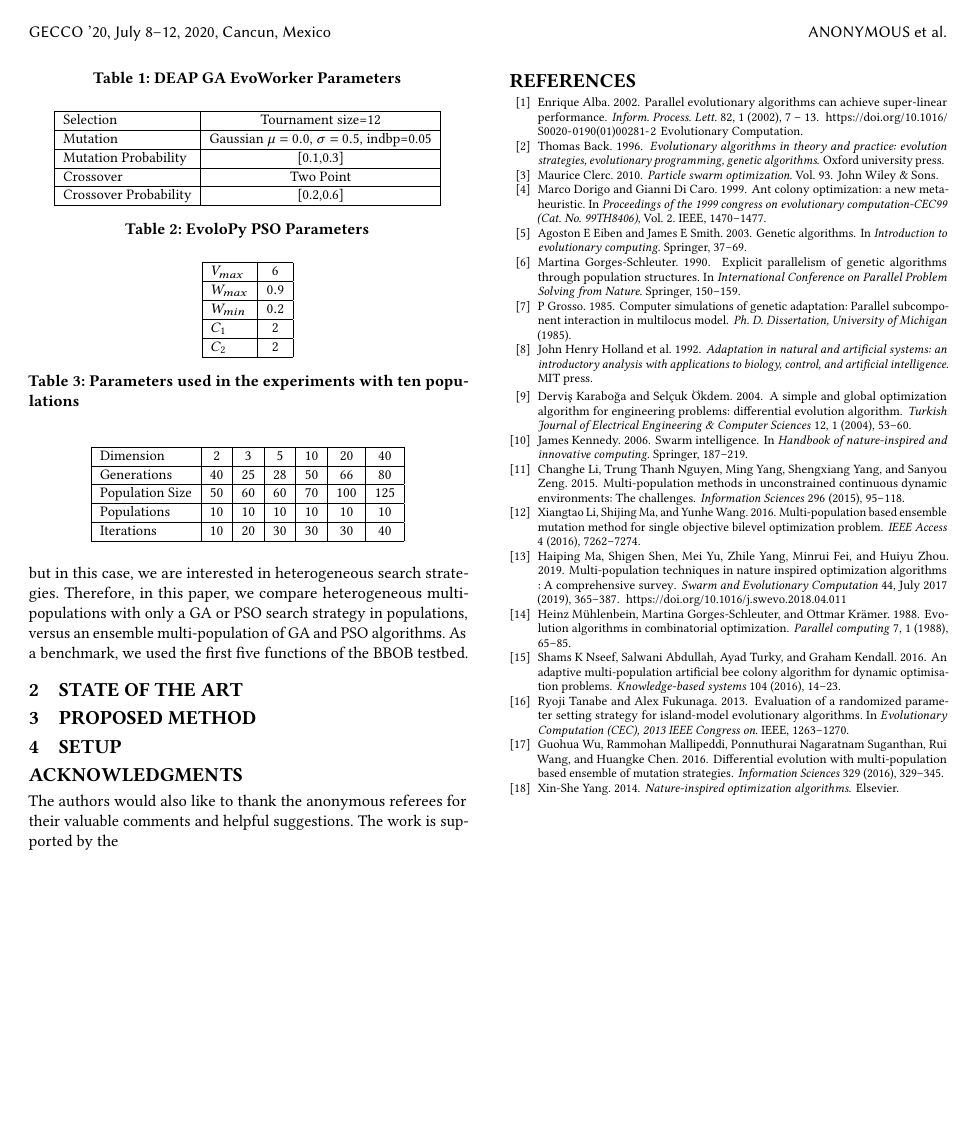
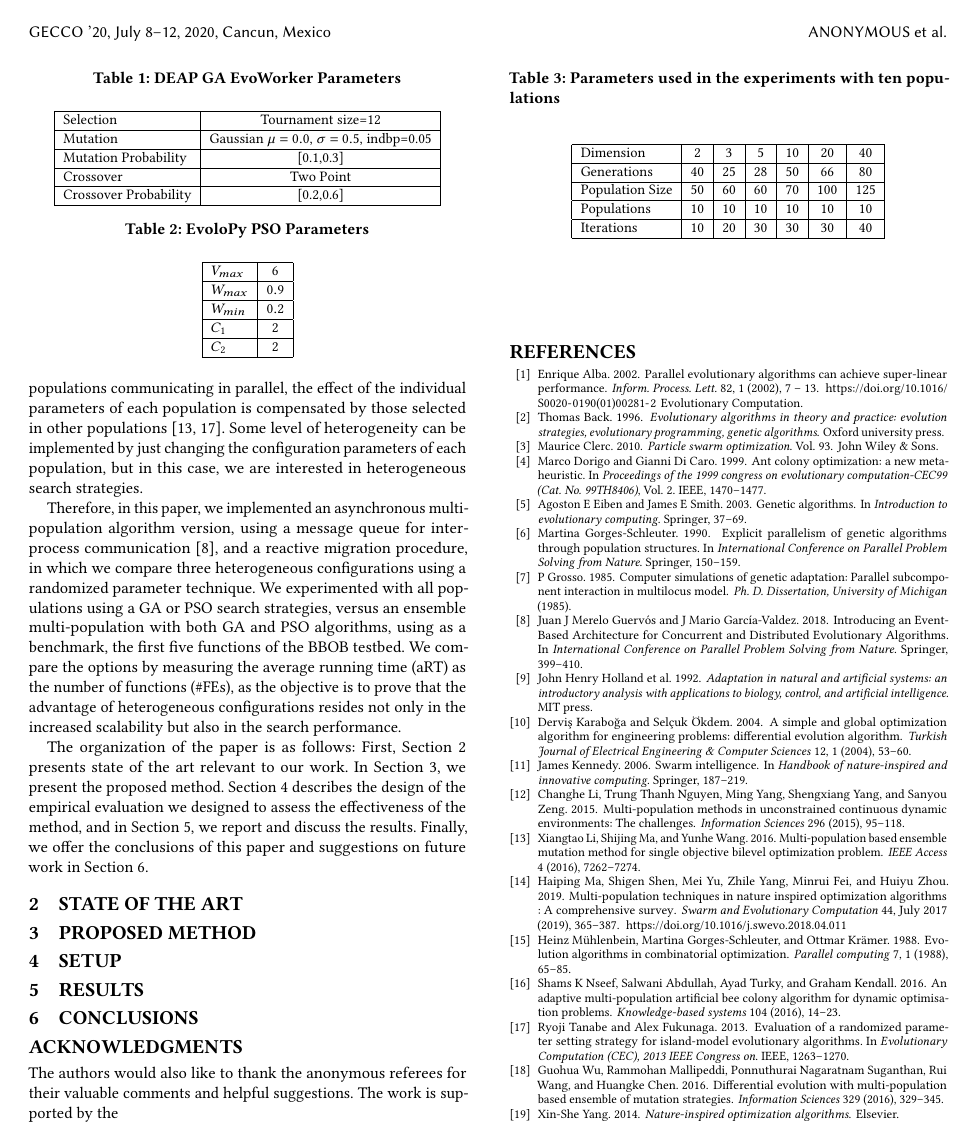
Before and after one commit to mariosky/2020-Gecco-GA-PSO, a LaTeX paper (gecco.tex, which reads gecco-body.tex): page 2 of 3. Compiled offline with pdfLaTeX.

Commit message:
Intro and sections

```diff
--- a/gecco-body.tex
+++ b/gecco-body.tex
@@ -50,17 +57,41 @@ effect of the individual parameters of each population is compensated by those
 selected in other populations \cite{li2016multi,tanabe2013evaluation}. Some
 level of heterogeneity can be implemented by just changing the configuration
 parameters of each population, but in this case, we are interested in
-heterogeneous search strategies. Therefore, in this paper, we compare
-heterogeneous multi-populations with only a GA or PSO search strategy in
-populations, versus an ensemble multi-population of GA and PSO algorithms. As a
-benchmark, we used the first five functions of the BBOB testbed.
-%% EvoSwarm framework comment
+heterogeneous search strategies.
+
+Therefore, in this paper, we implemented an asynchronous multi-population
+algorithm version, using a message queue for inter-process communication \cite{
+guervos2018introducing}, and a reactive migration procedure, in which we compare
+three heterogeneous configurations using a randomized parameter technique. We
+experimented with all populations using a GA or PSO search strategies, versus an
+ensemble multi-population with both GA and PSO algorithms, using as a benchmark,
+the first five functions of the BBOB testbed. We compare the options by
+measuring the average running time (aRT) as the number of functions (\#FEs), as
+the objective is to prove that the advantage of heterogeneous configurations
+resides not only in the increased scalability but also in the search
+performance.
+
+The organization of the paper is as follows: First, Section \ref{soa} presents
+state of the art relevant to our work. In Section \ref{method}, we present the
+proposed method.  Section \ref{setup} describes the design of the empirical
+evaluation we designed to assess the effectiveness of the method, and in Section
+\ref{results}, we report and discuss the results. Finally, we offer the
+conclusions of this paper and suggestions on future work in Section
+\ref{conclusions}.
+
 
 \section{State of the Art}
+\label{soa}
 
 \section{Proposed Method}
+\label{method}
 
 \section{Setup}
+\label{setup}
+
+\section{Results}
+\label{results}
+
 \begin{table}
     \small
     \caption{ DEAP GA EvoWorker Parameters }
@@ -243,6 +274,8 @@ benchmark, we used the first five functions of the BBOB testbed.
           correction number of dimensions (six).}
     \end{figure}
 
+\section{Conclusions}
+\label{conclusions}
 
 \begin{acks}
 
```
Also changed, not shown: gecco.pdf, gecco-body.tex (47 more changed lines).
